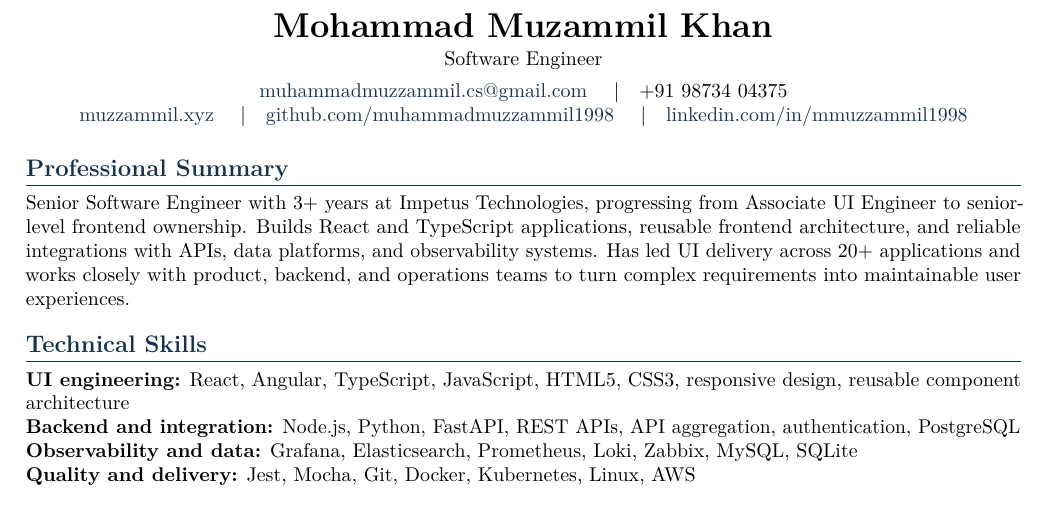
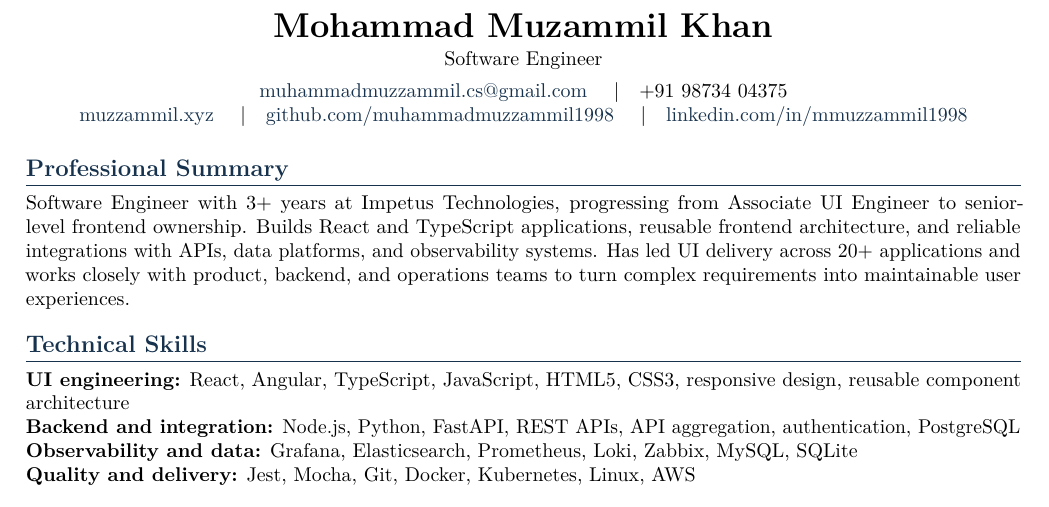
Before and after one commit to muhammadmuzzammil1998/Resume, a LaTeX CV (resume.tex, which reads sections/summary.tex): part of the page, cut so that both start at the same text. Compiled offline with pdfLaTeX.

Commit message:
Revise job title in professional summary
Updated job title from 'Senior Software Engineer' to 'Software Engineer' in the professional summary.

```diff
--- a/sections/summary.tex
+++ b/sections/summary.tex
@@ -1,5 +1,5 @@
 \section{Professional Summary}
-Senior Software Engineer with 3+ years at Impetus Technologies, progressing
+Software Engineer with 3+ years at Impetus Technologies, progressing
 from Associate UI Engineer to senior-level frontend ownership. Builds React and
 TypeScript applications, reusable frontend architecture, and reliable
 integrations with APIs, data platforms, and observability systems. Has led UI
```
